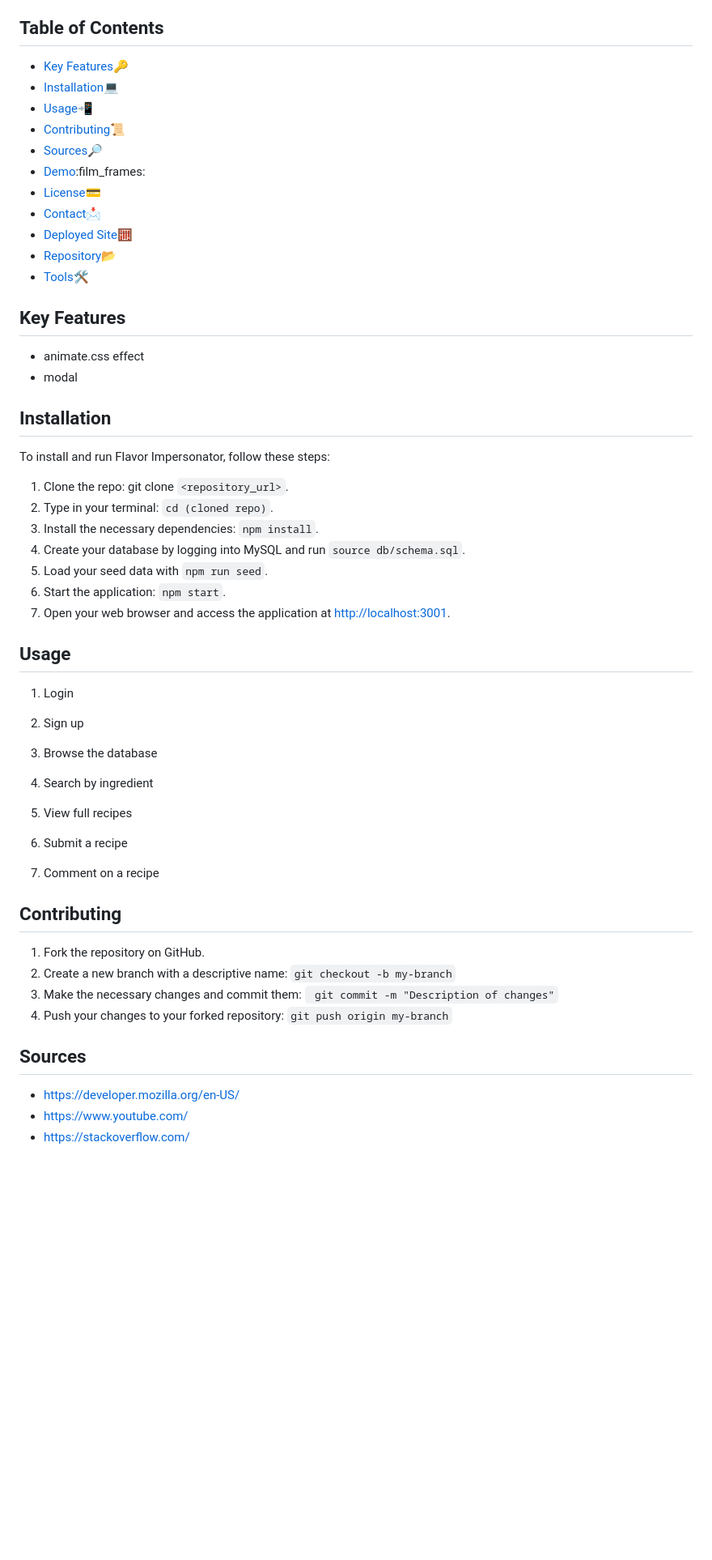
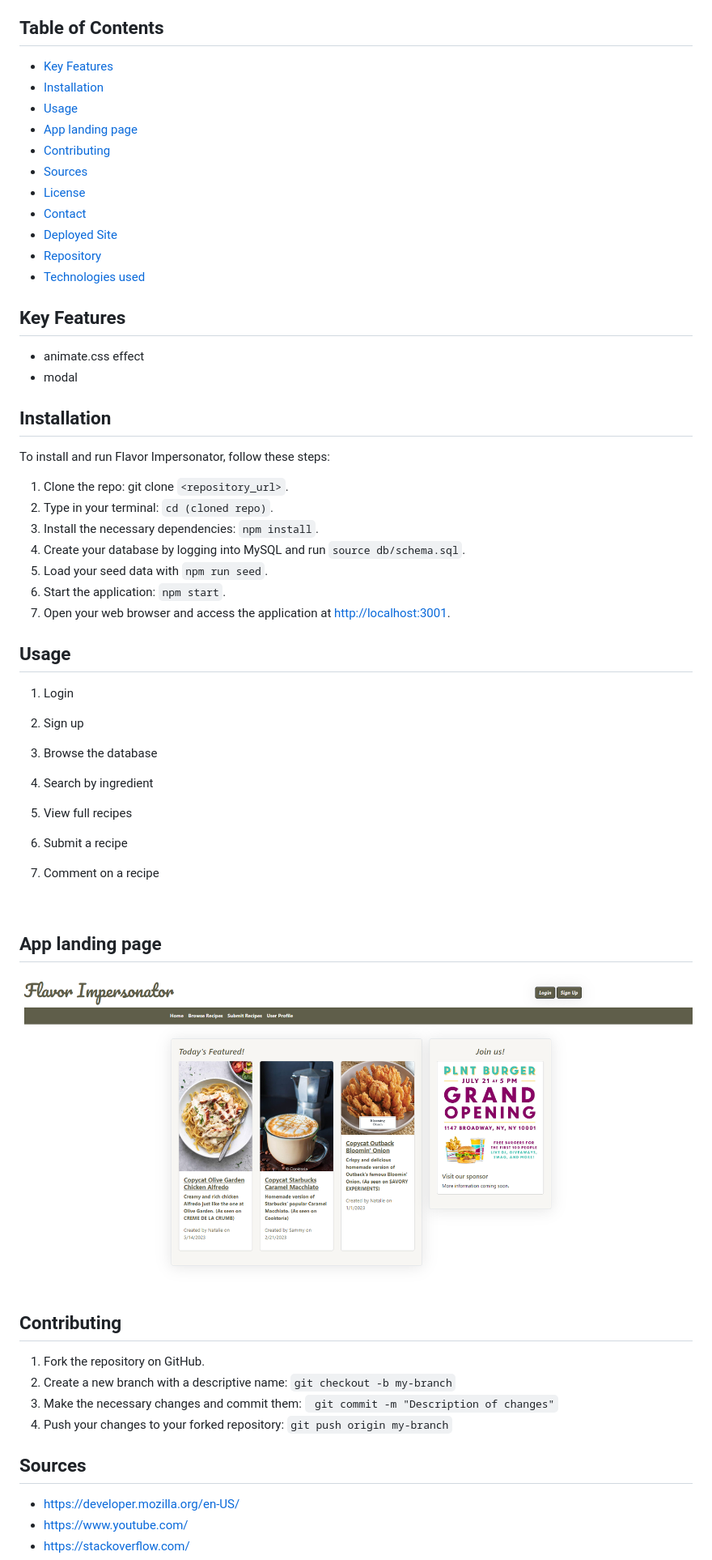
Before and after one commit to ltuckr/flavor-impersonator, a Markdown page: README.md, the part around the change printed below. Shown: that part at 81% size. Drawn GitHub-style; pictures changed too: public/images/Flavor_Impersonator_homepage.png (added); blank space fills up the shorter version.

Commit message:
added screenshot to README and debugged table of contents

```diff
--- a/README.md
+++ b/README.md
@@ -7,24 +7,25 @@ Flavor Impersonator is a user-friendly platform where food enthusiasts can share
 
 ## Table of Contents
 
-- [Key Features](#key-features):key:
-- [Installation](#installation):computer:
-- [Usage](#usage):calling:
-- [Contributing](#contributing):scroll:
-- [Sources](#sources):mag_right:
-- [Demo](#Demo):film_frames:
-- [License](#license):credit_card:
-- [Contact](#contact):envelope_with_arrow:
-- [Deployed Site](#deployedsite):abacus:
-- [Repository](#repository):open_file_folder:
-- [Tools](#Tools):hammer_and_wrench:
+- [Key Features](#key-features)
+- [Installation](#installation)
+- [Usage](#usage)
+- [App landing page](#app-landing-page)
+- [Contributing](#contributing)
+- [Sources](#sources)
+- [License](#license)
+- [Contact](#contact)
+- [Deployed Site](#deployed-site)
+- [Repository](#repository)
+- [Technologies used](#technologies-used)
 
-## Key Features <a name="key-features"></a>
+
+## **Key Features**
 
 - animate.css effect
 - modal
 
-## Installation <a name="installation"></a>
+## **Installation**
 
 To install and run Flavor Impersonator, follow these steps: <br>
 
@@ -36,7 +37,7 @@ To install and run Flavor Impersonator, follow these steps: <br>
 6. Start the application: `npm start`.
 7. Open your web browser and access the application at [http://localhost:3001](http://localhost:3001).
 
-## Usage <a name="usage"></a>
+## **Usage**
 
 1. Login
 
@@ -52,14 +53,20 @@ To install and run Flavor Impersonator, follow these steps: <br>
 
 7. Comment on a recipe
 
-## Contributing <a name="contributing"></a>
+<br/>
+
+## **App landing page**
+![Flavor Impersonator landing page](./public/images/Flavor_Impersonator_homepage.png)
+
+
+## **Contributing**
 
 1. Fork the repository on GitHub.
 2. Create a new branch with a descriptive name: `git checkout -b my-branch`
 3. Make the necessary changes and commit them: ` git commit -m "Description of changes"`
 4. Push your changes to your forked repository: `git push origin my-branch`
 
-## Sources<a name="Sources"></a>
+## **Sources**
 
 - https://developer.mozilla.org/en-US/
 - https://www.youtube.com/
```
Also changed, not shown: other parts of README.md (+11 -5 lines).
